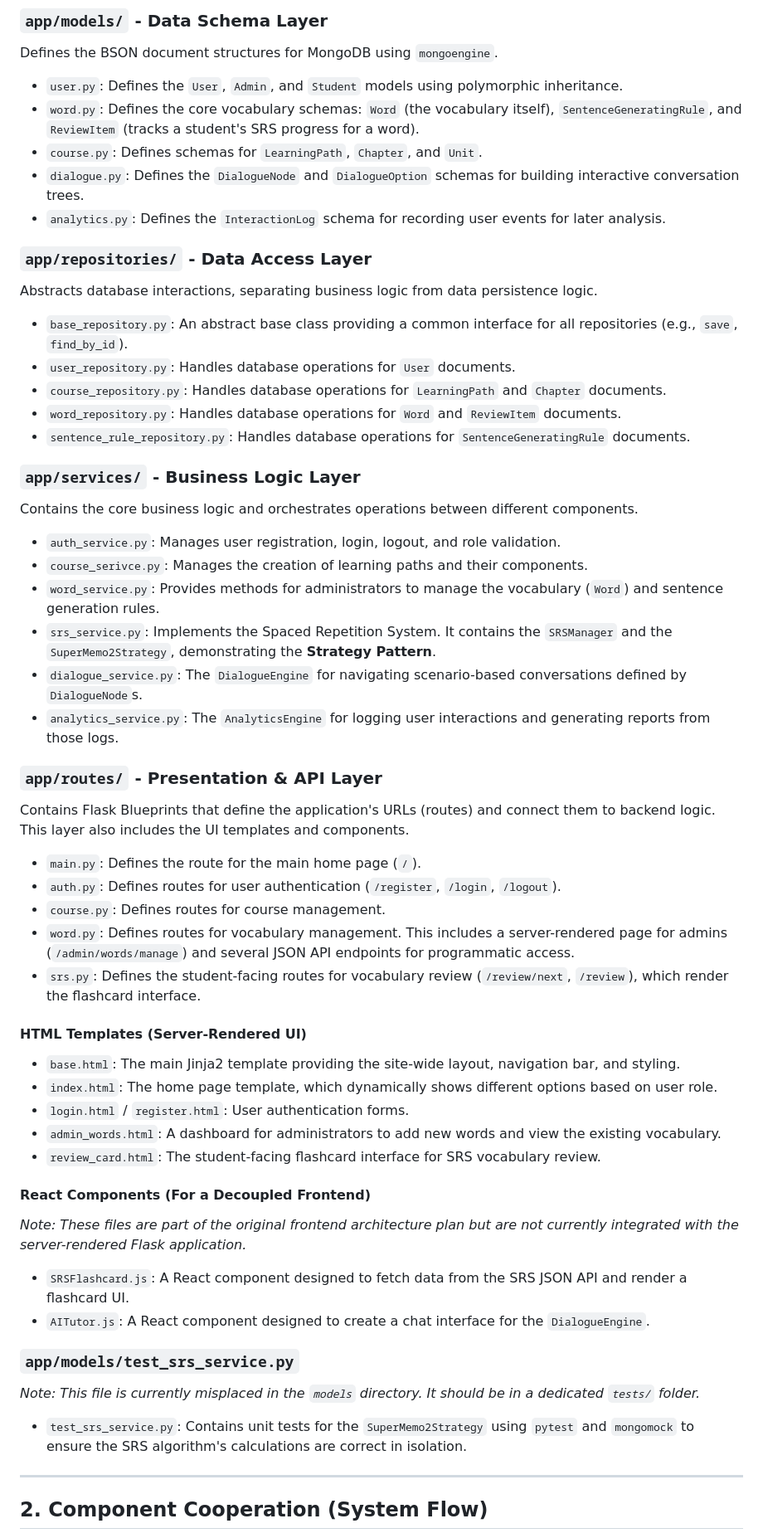
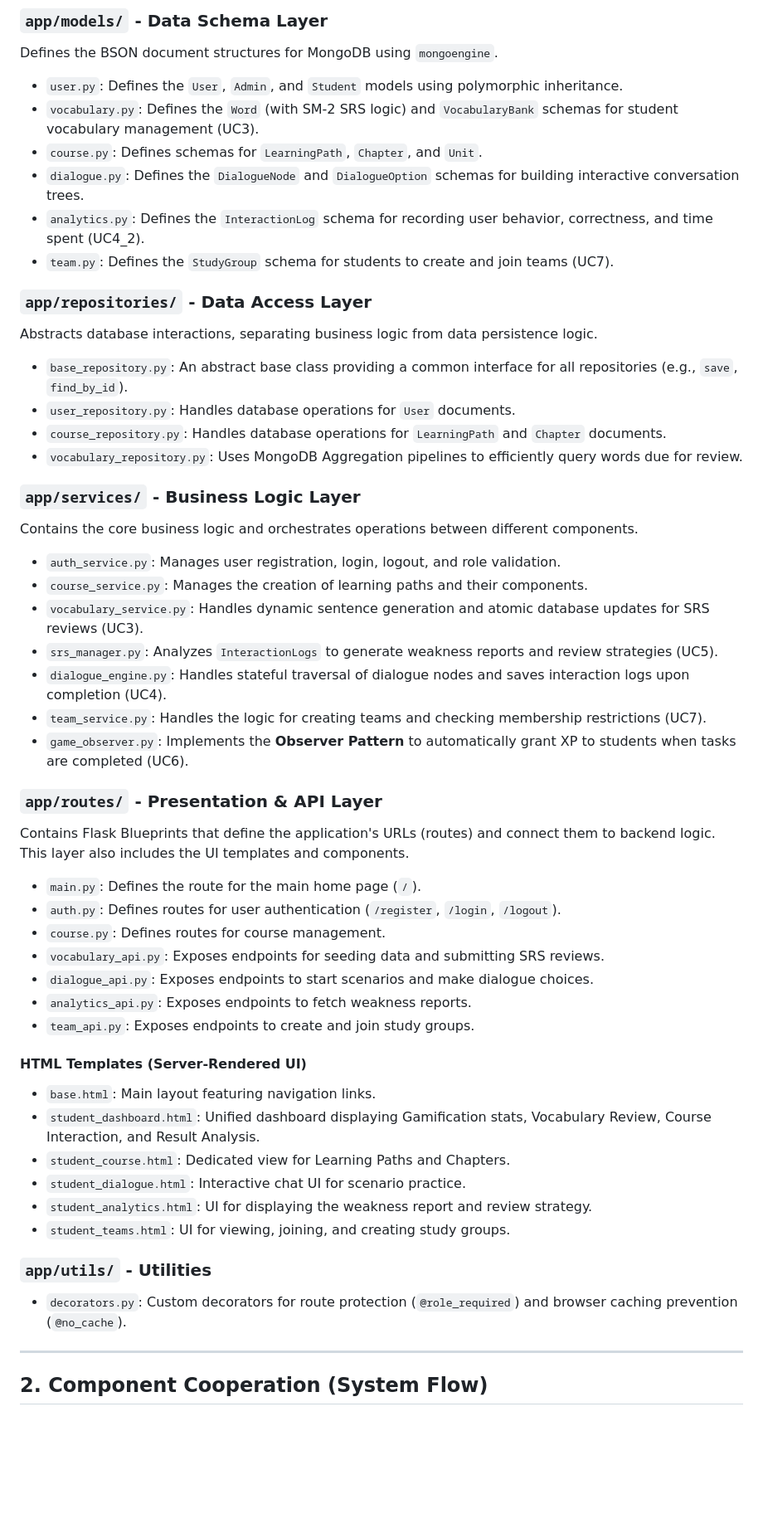
Before and after one commit to PeiHsiuLu/oop_teachingsystem, a Markdown page: Checkpoint.md, the part around one of its changes. Shown at 83% size. GitHub-like rendering; blank space fills up the shorter version.

```diff
--- a/Checkpoint.md
+++ b/Checkpoint.md
@@ -14,51 +15,49 @@ This section details the purpose of each file within the current project structu
 ### `app/models/` - Data Schema Layer
 Defines the BSON document structures for MongoDB using `mongoengine`.
 -   `user.py`: Defines the `User`, `Admin`, and `Student` models using polymorphic inheritance.
--   `word.py`: Defines the core vocabulary schemas: `Word` (the vocabulary itself), `SentenceGeneratingRule`, and `ReviewItem` (tracks a student's SRS progress for a word).
+-   `vocabulary.py`: Defines the `Word` (with SM-2 SRS logic) and `VocabularyBank` schemas for student vocabulary management (UC3).
 -   `course.py`: Defines schemas for `LearningPath`, `Chapter`, and `Unit`.
 -   `dialogue.py`: Defines the `DialogueNode` and `DialogueOption` schemas for building interactive conversation trees.
--   `analytics.py`: Defines the `InteractionLog` schema for recording user events for later analysis.
+-   `analytics.py`: Defines the `InteractionLog` schema for recording user behavior, correctness, and time spent (UC4_2).
+-   `team.py`: Defines the `StudyGroup` schema for students to create and join teams (UC7).
 
 ### `app/repositories/` - Data Access Layer
 Abstracts database interactions, separating business logic from data persistence logic.
 -   `base_repository.py`: An abstract base class providing a common interface for all repositories (e.g., `save`, `find_by_id`).
 -   `user_repository.py`: Handles database operations for `User` documents.
 -   `course_repository.py`: Handles database operations for `LearningPath` and `Chapter` documents.
--   `word_repository.py`: Handles database operations for `Word` and `ReviewItem` documents.
--   `sentence_rule_repository.py`: Handles database operations for `SentenceGeneratingRule` documents.
+-   `vocabulary_repository.py`: Uses MongoDB Aggregation pipelines to efficiently query words due for review.
 
 ### `app/services/` - Business Logic Layer
 Contains the core business logic and orchestrates operations between different components.
 -   `auth_service.py`: Manages user registration, login, logout, and role validation.
--   `course_serivce.py`: Manages the creation of learning paths and their components.
--   `word_service.py`: Provides methods for administrators to manage the vocabulary (`Word`) and sentence generation rules.
--   `srs_service.py`: Implements the Spaced Repetition System. It contains the `SRSManager` and the `SuperMemo2Strategy`, demonstrating the **Strategy Pattern**.
--   `dialogue_service.py`: The `DialogueEngine` for navigating scenario-based conversations defined by `DialogueNode`s.
--   `analytics_service.py`: The `AnalyticsEngine` for logging user interactions and generating reports from those logs.
+-   `course_service.py`: Manages the creation of learning paths and their components.
+-   `vocabulary_service.py`: Handles dynamic sentence generation and atomic database updates for SRS reviews (UC3).
+-   `srs_manager.py`: Analyzes `InteractionLogs` to generate weakness reports and review strategies (UC5).
+-   `dialogue_engine.py`: Handles stateful traversal of dialogue nodes and saves interaction logs upon completion (UC4).
+-   `team_service.py`: Handles the logic for creating teams and checking membership restrictions (UC7).
+-   `game_observer.py`: Implements the **Observer Pattern** to automatically grant XP to students when tasks are completed (UC6).
 
 ### `app/routes/` - Presentation & API Layer
 Contains Flask Blueprints that define the application's URLs (routes) and connect them to backend logic. This layer also includes the UI templates and components.
 -   `main.py`: Defines the route for the main home page (`/`).
 -   `auth.py`: Defines routes for user authentication (`/register`, `/login`, `/logout`).
 -   `course.py`: Defines routes for course management.
--   `word.py`: Defines routes for vocabulary management. This includes a server-rendered page for admins (`/admin/words/manage`) and several JSON API endpoints for programmatic access.
--   `srs.py`: Defines the student-facing routes for vocabulary review (`/review/next`, `/review`), which render the flashcard interface.
+-   `vocabulary_api.py`: Exposes endpoints for seeding data and submitting SRS reviews.
+-   `dialogue_api.py`: Exposes endpoints to start scenarios and make dialogue choices.
+-   `analytics_api.py`: Exposes endpoints to fetch weakness reports.
+-   `team_api.py`: Exposes endpoints to create and join study groups.
 
 #### HTML Templates (Server-Rendered UI)
--   `base.html`: The main Jinja2 template providing the site-wide layout, navigation bar, and styling.
--   `index.html`: The home page template, which dynamically shows different options based on user role.
--   `login.html` / `register.html`: User authentication forms.
--   `admin_words.html`: A dashboard for administrators to add new words and view the existing vocabulary.
--   `review_card.html`: The student-facing flashcard interface for SRS vocabulary review.
+-   `base.html`: Main layout featuring navigation links.
+-   `student_dashboard.html`: Unified dashboard displaying Gamification stats, Vocabulary Review, Course Interaction, and Result Analysis.
+-   `student_course.html`: Dedicated view for Learning Paths and Chapters.
+-   `student_dialogue.html`: Interactive chat UI for scenario practice.
+-   `student_analytics.html`: UI for displaying the weakness report and review strategy.
+-   `student_teams.html`: UI for viewing, joining, and creating study groups.
 
-#### React Components (For a Decoupled Frontend)
-*Note: These files are part of the original frontend architecture plan but are not currently integrated with the server-rendered Flask application.*
--   `SRSFlashcard.js`: A React component designed to fetch data from the SRS JSON API and render a flashcard UI.
--   `AITutor.js`: A React component designed to create a chat interface for the `DialogueEngine`.
-
-### `app/models/test_srs_service.py`
-*Note: This file is currently misplaced in the `models` directory. It should be in a dedicated `tests/` folder.*
--   `test_srs_service.py`: Contains unit tests for the `SuperMemo2Strategy` using `pytest` and `mongomock` to ensure the SRS algorithm's calculations are correct in isolation.
+### `app/utils/` - Utilities
+-   `decorators.py`: Custom decorators for route protection (`@role_required`) and browser caching prevention (`@no_cache`).
 
 ---
 
```
Also changed, not shown: other parts of Checkpoint.md (+28 -32 lines).
